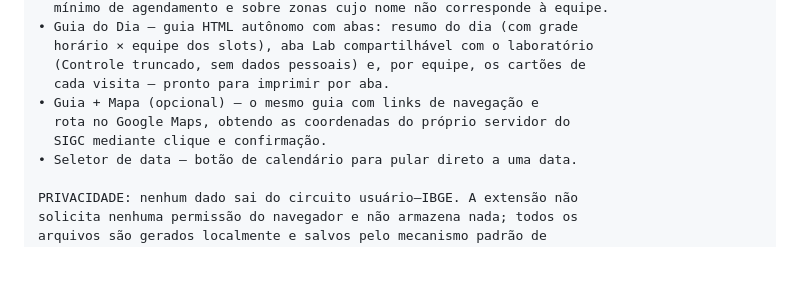
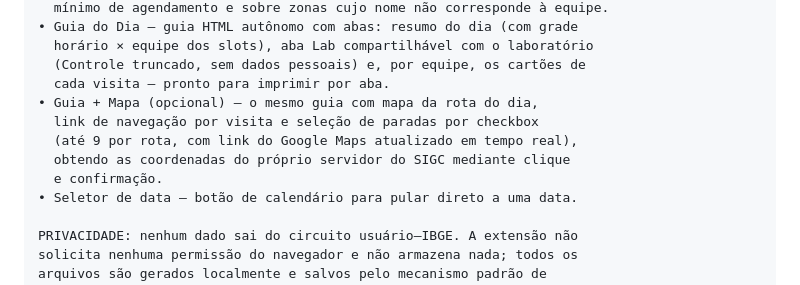
Before and after one commit to leoniedu/sigc-pro, a Markdown page: docs/store-listing.md, the part around the change. Drawn GitHub-style; blank space fills up the shorter version.

Commit message:
docs: describe checkbox route selector in store listing
Guia + Mapa's description still mentioned the old auto-chunked
route links, removed earlier this session.

Co-Authored-By: Claude Sonnet 5 <noreply@anthropic.com>

```diff
--- a/docs/store-listing.md
+++ b/docs/store-listing.md
@@ -37,9 +37,11 @@ Em Administrar Agenda:
   horário × equipe dos slots), aba Lab compartilhável com o laboratório
   (Controle truncado, sem dados pessoais) e, por equipe, os cartões de
   cada visita — pronto para imprimir por aba.
-• Guia + Mapa (opcional) — o mesmo guia com links de navegação e
-  rota no Google Maps, obtendo as coordenadas do próprio servidor do
-  SIGC mediante clique e confirmação.
+• Guia + Mapa (opcional) — o mesmo guia com mapa da rota do dia,
+  link de navegação por visita e seleção de paradas por checkbox
+  (até 9 por rota, com link do Google Maps atualizado em tempo real),
+  obtendo as coordenadas do próprio servidor do SIGC mediante clique
+  e confirmação.
 • Seletor de data — botão de calendário para pular direto a uma data.
 
 PRIVACIDADE: nenhum dado sai do circuito usuário–IBGE. A extensão não
```
